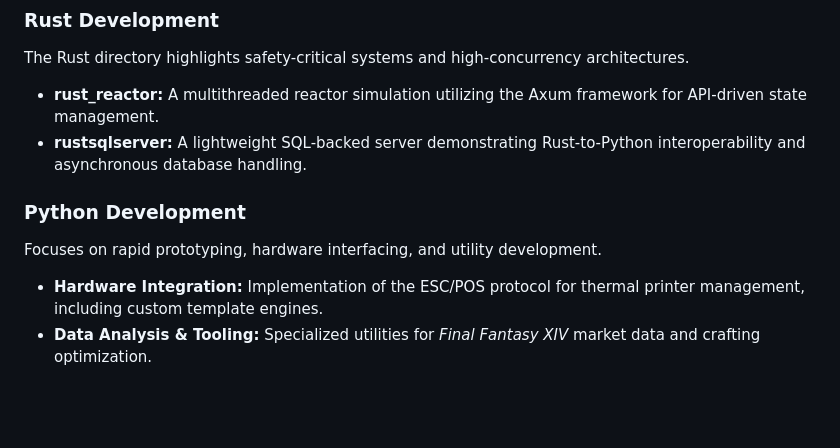
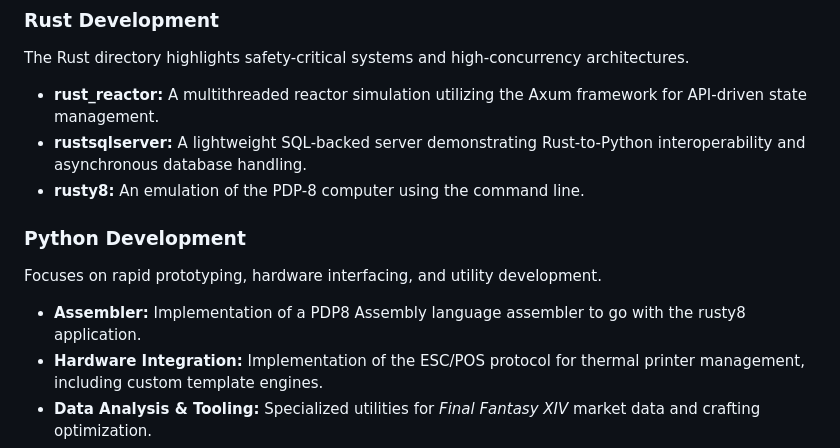
Before and after one commit to pgatcomb/systems_and_sorcery, a Markdown page: README.md, the part around the change. Rendered like a GitHub page; blank space fills up the shorter version.

```diff
--- a/README.md
+++ b/README.md
@@ -19,9 +19,11 @@ This repository serves as a professional portfolio and technical archive of soft
 The Rust directory highlights safety-critical systems and high-concurrency architectures.
 *   **rust_reactor:** A multithreaded reactor simulation utilizing the Axum framework for API-driven state management.
 *   **rustsqlserver:** A lightweight SQL-backed server demonstrating Rust-to-Python interoperability and asynchronous database handling.
+*   **rusty8:** An emulation of the PDP-8 computer using the command line.
 
 ### Python Development
 Focuses on rapid prototyping, hardware interfacing, and utility development.
+*   **Assembler:** Implementation of a PDP8 Assembly language assembler to go with the rusty8 application.
 *   **Hardware Integration:** Implementation of the ESC/POS protocol for thermal printer management, including custom template engines.
 *   **Data Analysis & Tooling:** Specialized utilities for *Final Fantasy XIV* market data and crafting optimization.
 *   **General Automation:** A suite of scripts for system-level automation and data processing tasks.
```
